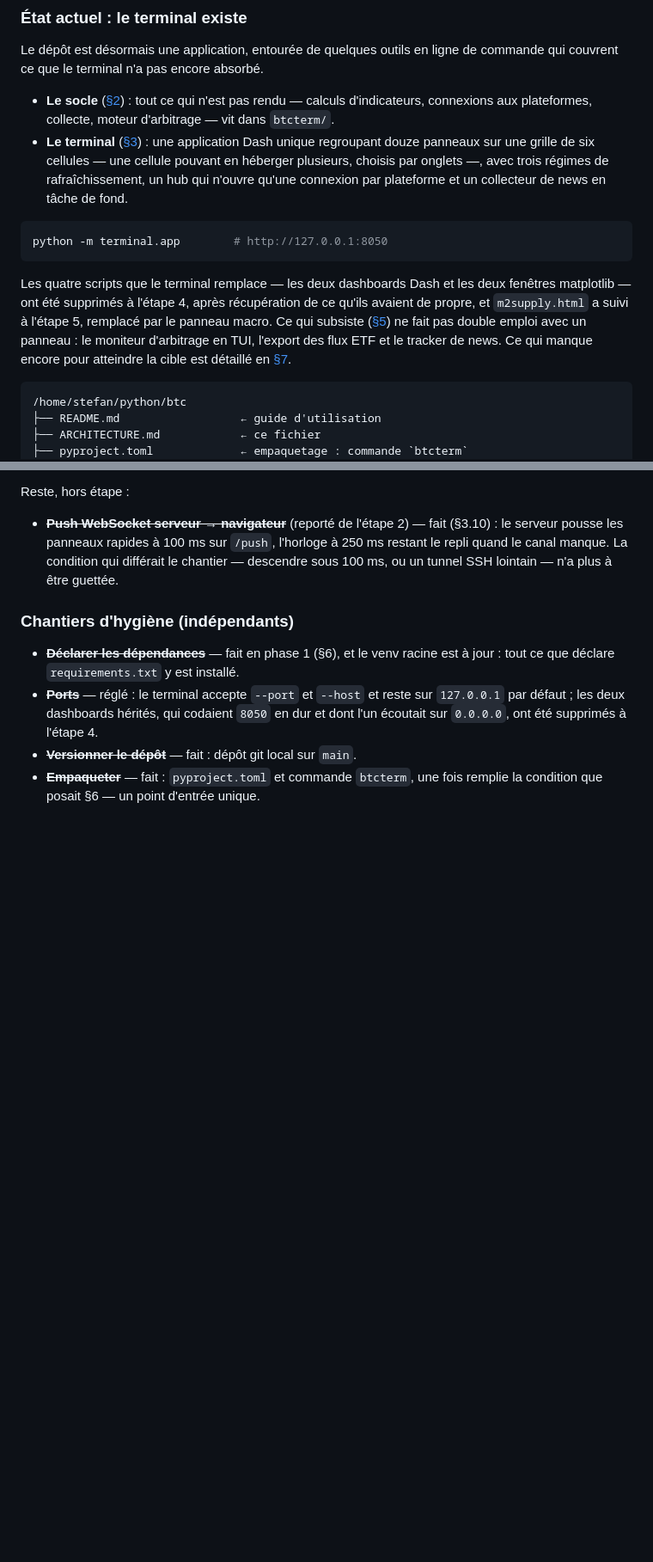
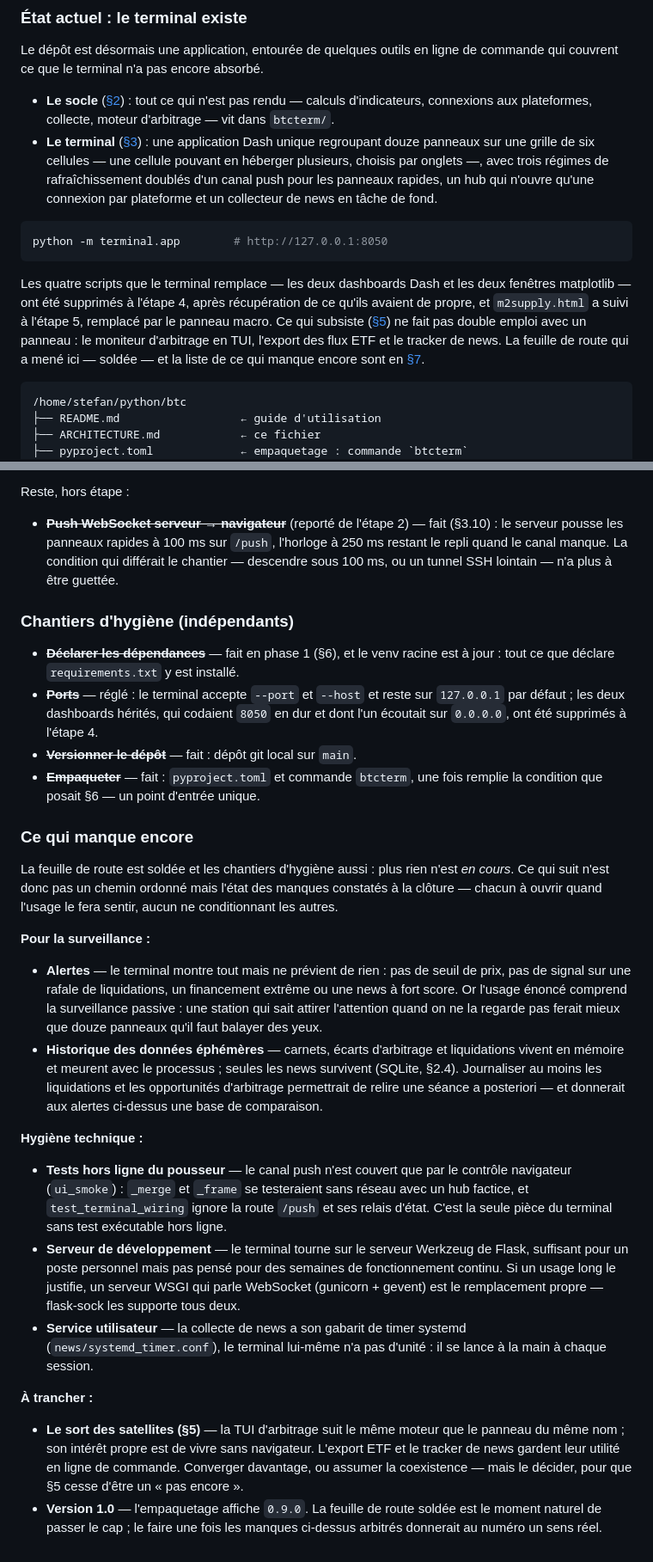
Before and after one commit to stefan-cambodia/btcterm, a Markdown page: ARCHITECTURE.md, 2 parts joined by grey strips. Shown at 86% size. Rendered like a GitHub page; blank space fills up the shorter version.

Commit message:
Documentation : l'état des lieux à la clôture de la feuille de route
Les sections détaillées ont suivi le chantier du push ; cette passe
rattrape ce qui prend du retard en silence — les énumérations — et
dresse la liste de ce qui manque, maintenant que plus rien n'est en
cours.

- Les deux arborescences (§1, §3) ignoraient terminal/push.py, et celle
  du dépôt en était restée à sept modules de panneaux sur onze ; les
  familles d'interface (§1) et le portrait de l'état actuel disaient
  encore que la boucle web n'avait qu'un canal.
- Le renvoi de §1 vers §7 promettait « ce qui manque pour atteindre la
  cible » ; la cible étant atteinte, il renvoie désormais à la feuille
  de route soldée et à la liste des manques.
- §7 gagne une section « Ce qui manque encore » : non plus un chemin
  ordonné, mais l'état des manques constatés à la clôture — alertes et
  historique des données éphémères pour la surveillance ; tests hors
  ligne du pousseur, serveur WSGI durable et unité systemd côté
  hygiène ; le sort des satellites (§5) et le passage en version 1.0 à
  trancher.

Où en est le projet, pour la reprise : les cinq étapes, les chantiers
d'hygiène et le push WebSocket sont faits — le terminal est complet au
sens de la feuille de route initiale. Tout ce qui reste est du ressort
de l'envie, pas de la dette.

Co-Authored-By: Claude Fable 5 <noreply@anthropic.com>

````diff
--- a/ARCHITECTURE.md
+++ b/ARCHITECTURE.md
@@ -27,8 +27,9 @@ de commande qui couvrent ce que le terminal n'a pas encore absorbé.
 - **Le terminal** ([§3](#3-le-terminal-terminal)) : une application Dash unique
   regroupant douze panneaux sur une grille de six cellules — une cellule pouvant
   en héberger plusieurs, choisis par onglets —, avec trois régimes de
-  rafraîchissement, un hub qui n'ouvre qu'une connexion par plateforme et un
-  collecteur de news en tâche de fond.
+  rafraîchissement doublés d'un canal push pour les panneaux rapides, un hub
+  qui n'ouvre qu'une connexion par plateforme et un collecteur de news en
+  tâche de fond.
 
 ```bash
 python -m terminal.app        # http://127.0.0.1:8050
@@ -39,8 +40,9 @@ deux fenêtres matplotlib — ont été supprimés à l'étape 4, après récup
 ce qu'ils avaient de propre, et `m2supply.html` a suivi à l'étape 5, remplacé
 par le panneau macro. Ce qui subsiste ([§5](#5-détail-des-outils-restants)) ne fait pas
 double emploi avec un panneau : le moniteur d'arbitrage en TUI, l'export des
-flux ETF et le tracker de news. Ce qui manque encore pour atteindre
-la cible est détaillé en [§7](#7-feuille-de-route-vers-le-terminal).
+flux ETF et le tracker de news. La feuille de route qui a mené ici — soldée —
+et la liste de ce qui manque encore sont en
+[§7](#7-feuille-de-route-vers-le-terminal).
 
 ```
 /home/stefan/python/btc
@@ -1106,3 +1111,50 @@ Reste, hors étape :
 - ~~**Versionner le dépôt**~~ — fait : dépôt git local sur `main`.
 - ~~**Empaqueter**~~ — fait : `pyproject.toml` et commande `btcterm`, une fois
   remplie la condition que posait §6 — un point d'entrée unique.
+
+### Ce qui manque encore
+
+La feuille de route est soldée et les chantiers d'hygiène aussi : plus rien
+n'est *en cours*. Ce qui suit n'est donc pas un chemin ordonné mais l'état
+des manques constatés à la clôture — chacun à ouvrir quand l'usage le fera
+sentir, aucun ne conditionnant les autres.
+
+**Pour la surveillance :**
+
+- **Alertes** — le terminal montre tout mais ne prévient de rien : pas de
+  seuil de prix, pas de signal sur une rafale de liquidations, un financement
+  extrême ou une news à fort score. Or l'usage énoncé comprend la
+  surveillance passive : une station qui sait attirer l'attention quand on ne
+  la regarde pas ferait mieux que douze panneaux qu'il faut balayer des yeux.
+- **Historique des données éphémères** — carnets, écarts d'arbitrage et
+  liquidations vivent en mémoire et meurent avec le processus ; seules les
+  news survivent (SQLite, §2.4). Journaliser au moins les liquidations et les
+  opportunités d'arbitrage permettrait de relire une séance a posteriori — et
+  donnerait aux alertes ci-dessus une base de comparaison.
+
+**Hygiène technique :**
+
+- **Tests hors ligne du pousseur** — le canal push n'est couvert que par le
+  contrôle navigateur (`ui_smoke`) : `_merge` et `_frame` se testeraient sans
+  réseau avec un hub factice, et `test_terminal_wiring` ignore la route
+  `/push` et ses relais d'état. C'est la seule pièce du terminal sans test
+  exécutable hors ligne.
+- **Serveur de développement** — le terminal tourne sur le serveur Werkzeug
+  de Flask, suffisant pour un poste personnel mais pas pensé pour des
+  semaines de fonctionnement continu. Si un usage long le justifie, un
+  serveur WSGI qui parle WebSocket (gunicorn + gevent) est le remplacement
+  propre — flask-sock les supporte tous deux.
+- **Service utilisateur** — la collecte de news a son gabarit de timer
+  systemd (`news/systemd_timer.conf`), le terminal lui-même n'a pas d'unité :
+  il se lance à la main à chaque session.
+
+**À trancher :**
+
+- **Le sort des satellites (§5)** — la TUI d'arbitrage suit le même moteur
+  que le panneau du même nom ; son intérêt propre est de vivre sans
+  navigateur. L'export ETF et le tracker de news gardent leur utilité en
+  ligne de commande. Converger davantage, ou assumer la coexistence — mais le
+  décider, pour que §5 cesse d'être un « pas encore ».
+- **Version 1.0** — l'empaquetage affiche `0.9.0`. La feuille de route soldée
+  est le moment naturel de passer le cap ; le faire une fois les manques
+  ci-dessus arbitrés donnerait au numéro un sens réel.
````
Also changed, not shown: other parts of ARCHITECTURE.md (+6 -3 lines).
